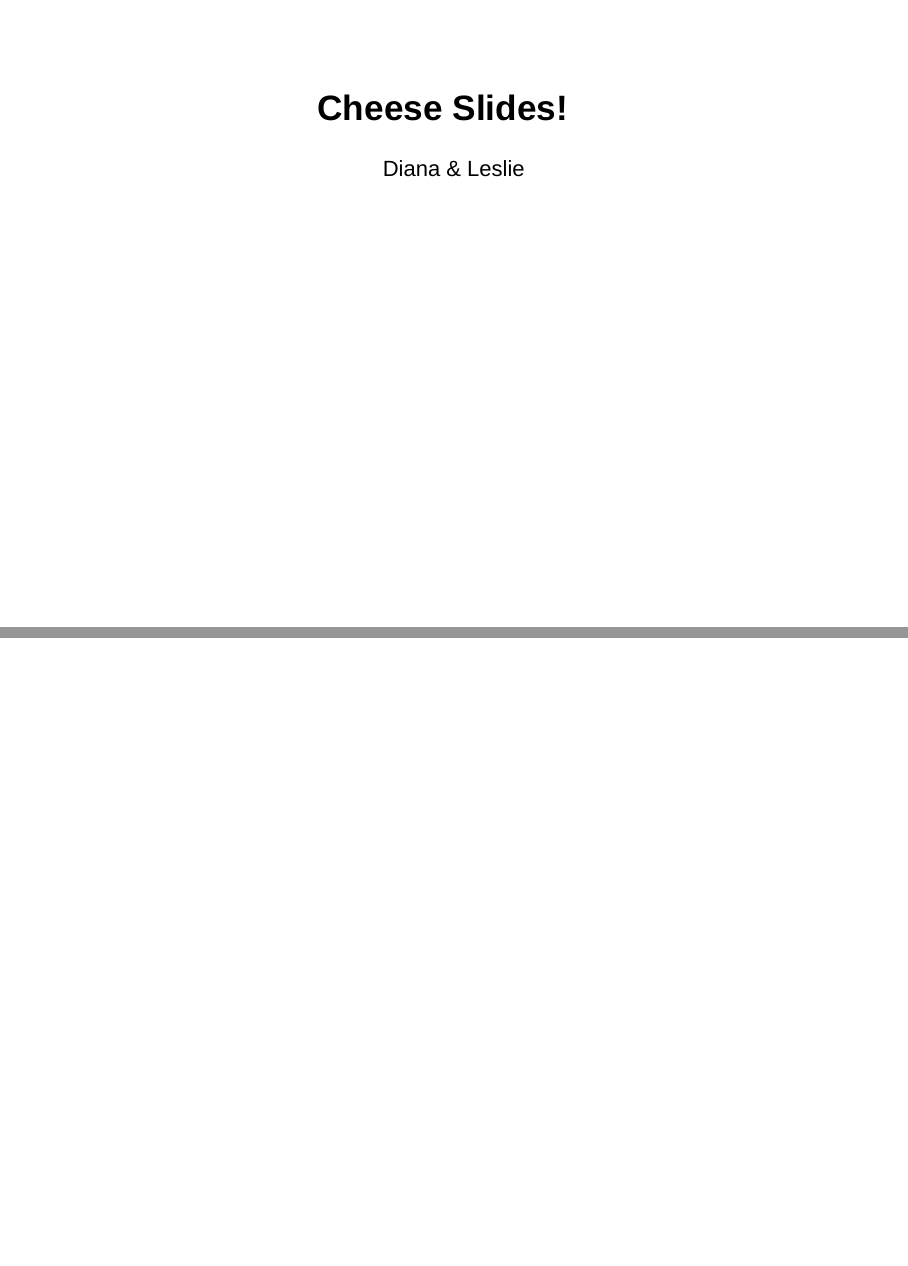
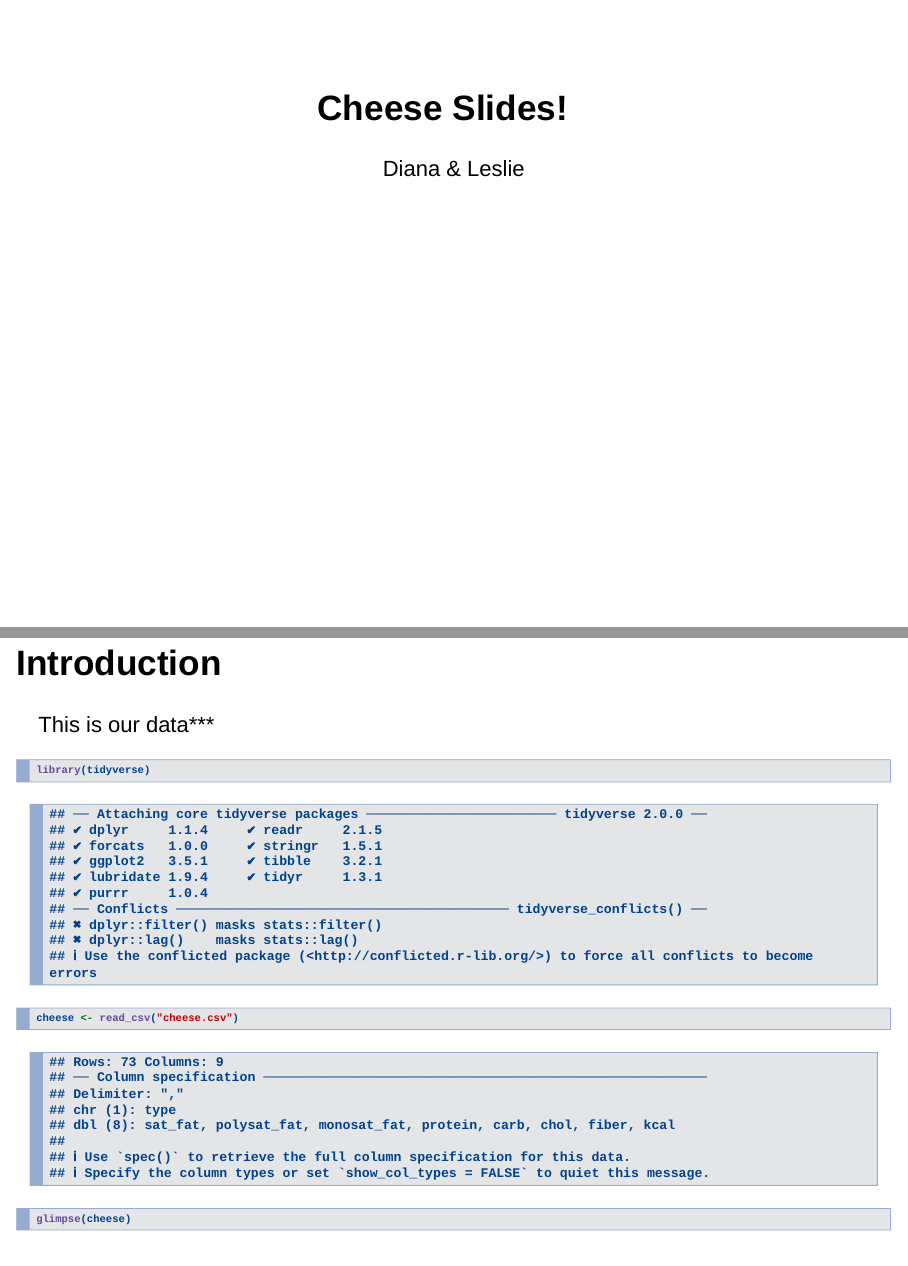
Before and after one commit to Data2401/final-project-fall-2024-cheezits, an R Markdown document (Final Project.Rmd): pages 1 and 2 of 2 before the commit and pages 1 and 2 of 3 after it, joined at a grey line. Rendered offline with R 4.5, knitr and Pandoc, with nearby package versions.

Commit message:
Added data

````diff
--- a/Final Project.Rmd
+++ b/Final Project.Rmd
@@ -6,3 +6,16 @@ output:
     highlight: kate
   powerpoint_presentation: default
 ---
+
+# Introduction
+
+This is our data***
+
+
+```{r}
+library(tidyverse)
+cheese <- read_csv("cheese.csv")
+
+glimpse(cheese)
+
+```
````
Also changed, not shown: Final-Project.html.
